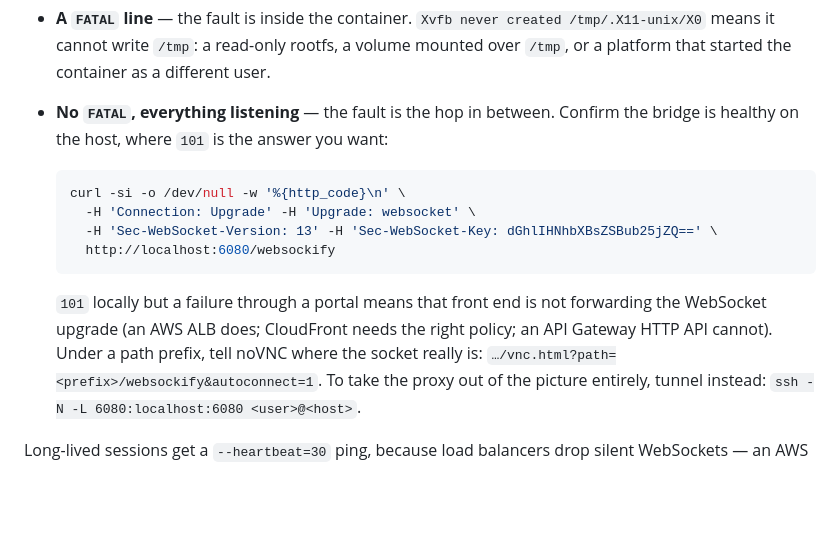
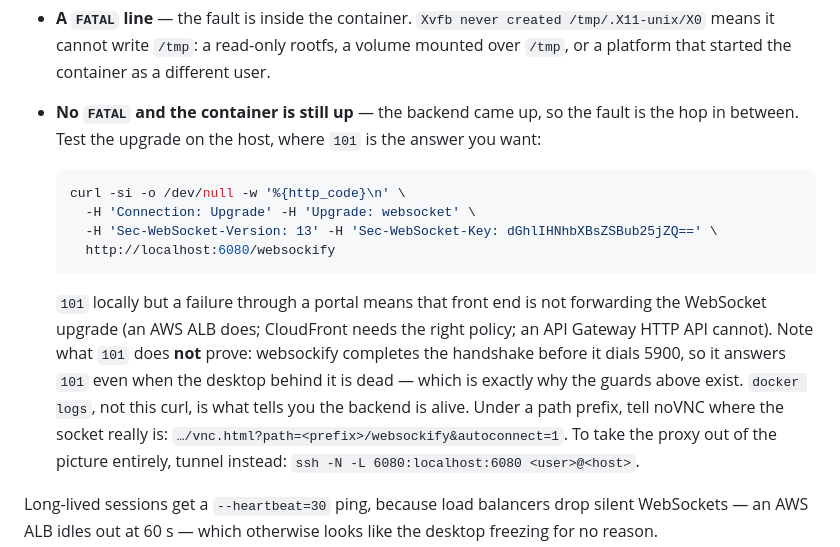
Before and after one commit to XYao2021/unionlabs, a Markdown page: deploy/DOCKER.md, the part around the change. Rendered like a GitHub page; blank space fills up the shorter version.

Commit message:
Correct the triage: a 101 does not mean the desktop is alive
Testing the guards against a stubbed-out x11vnc turned up a wrong claim in the
section I just wrote. websockify completes the WebSocket handshake BEFORE it dials
localhost:5900, so it answers 101 Switching Protocols even when there is no backend
at all — verified against the pre-fix script, which stayed running, served vnc.html
with a 200 and upgraded to 101 while x11vnc restart-looped behind it. Exactly the
user-visible symptom, and my curl would have "cleared" the container.

So the curl tests the proxy hop and nothing more. docker logs is what says whether
the backend is alive, which is what the FATAL guards are for.

Co-Authored-By: Claude Opus 5 (1M context) <noreply@anthropic.com>
Claude-Session: https://claude.ai/code/session_01MCQhFMfNCrCgTLPJtd1Cef

````diff
--- a/deploy/DOCKER.md
+++ b/deploy/DOCKER.md
@@ -71,8 +71,8 @@ that can only fail in the browser.
 - **A `FATAL` line** — the fault is inside the container. `Xvfb never created
   /tmp/.X11-unix/X0` means it cannot write `/tmp`: a read-only rootfs, a volume mounted
   over `/tmp`, or a platform that started the container as a different user.
-- **No `FATAL`, everything listening** — the fault is the hop in between. Confirm the
-  bridge is healthy on the host, where `101` is the answer you want:
+- **No `FATAL` and the container is still up** — the backend came up, so the fault is the
+  hop in between. Test the upgrade on the host, where `101` is the answer you want:
 
   ```bash
   curl -si -o /dev/null -w '%{http_code}\n' \
@@ -83,7 +83,10 @@ that can only fail in the browser.
 
   `101` locally but a failure through a portal means that front end is not forwarding the
   WebSocket upgrade (an AWS ALB does; CloudFront needs the right policy; an API Gateway
-  HTTP API cannot). Under a path prefix, tell noVNC where the socket really is:
+  HTTP API cannot). Note what `101` does **not** prove: websockify completes the handshake
+  before it dials 5900, so it answers `101` even when the desktop behind it is dead — which
+  is exactly why the guards above exist. `docker logs`, not this curl, is what tells you the
+  backend is alive. Under a path prefix, tell noVNC where the socket really is:
   `…/vnc.html?path=<prefix>/websockify&autoconnect=1`. To take the proxy out of the
   picture entirely, tunnel instead: `ssh -N -L 6080:localhost:6080 <user>@<host>`.
 
````
